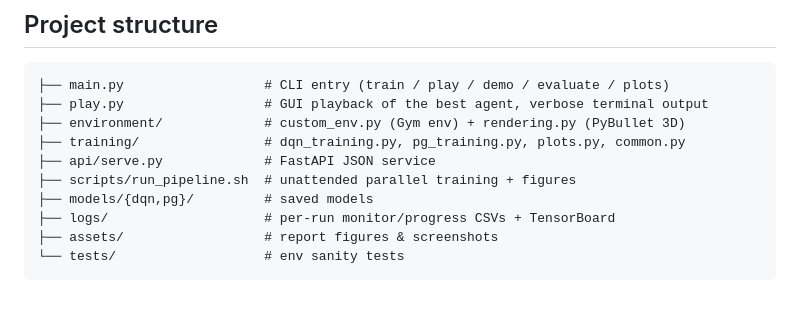
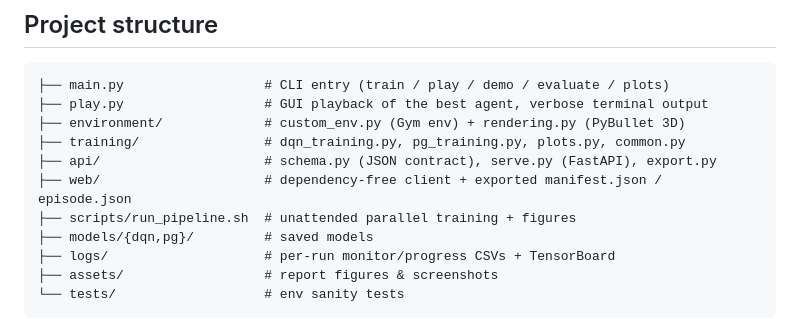
Before and after one commit to NzizaPacifique250/Education-Based-Reinforcement-Learning, a Markdown page: README.md, the part around one of its changes. Rendered like a GitHub page; blank space fills up the shorter version.

```diff
--- a/README.md
+++ b/README.md
@@ -115,7 +139,8 @@ queued, grey out of order, green admitted.
 ├── play.py                  # GUI playback of the best agent, verbose terminal output
 ├── environment/             # custom_env.py (Gym env) + rendering.py (PyBullet 3D)
 ├── training/                # dqn_training.py, pg_training.py, plots.py, common.py
-├── api/serve.py             # FastAPI JSON service
+├── api/                     # schema.py (JSON contract), serve.py (FastAPI), export.py
+├── web/                     # dependency-free client + exported manifest.json / episode.json
 ├── scripts/run_pipeline.sh  # unattended parallel training + figures
 ├── models/{dqn,pg}/         # saved models
 ├── logs/                    # per-run monitor/progress CSVs + TensorBoard
```
Also changed, not shown: other parts of README.md (+27 -3 lines), assets/frontend_client.png (added), 15 other files.
